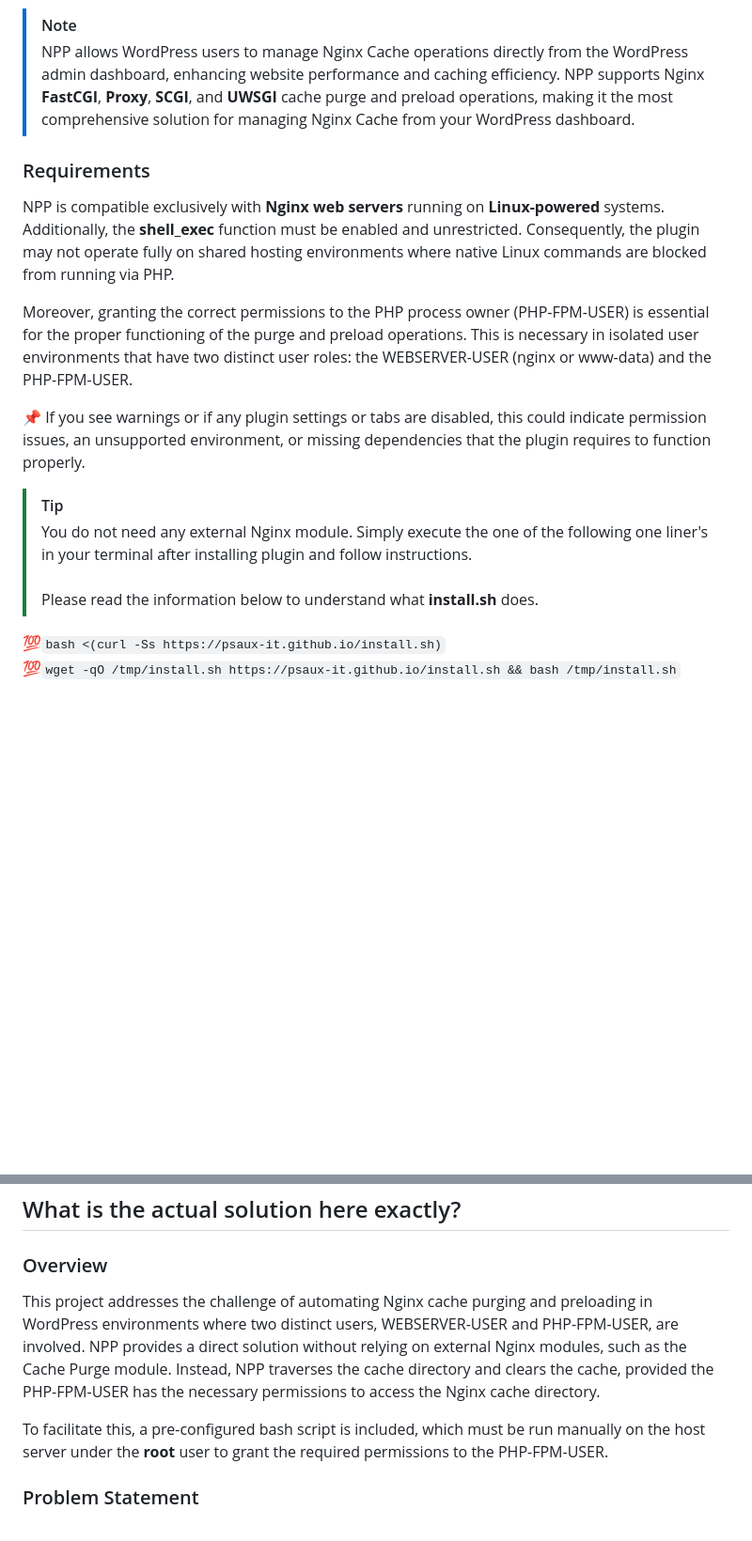
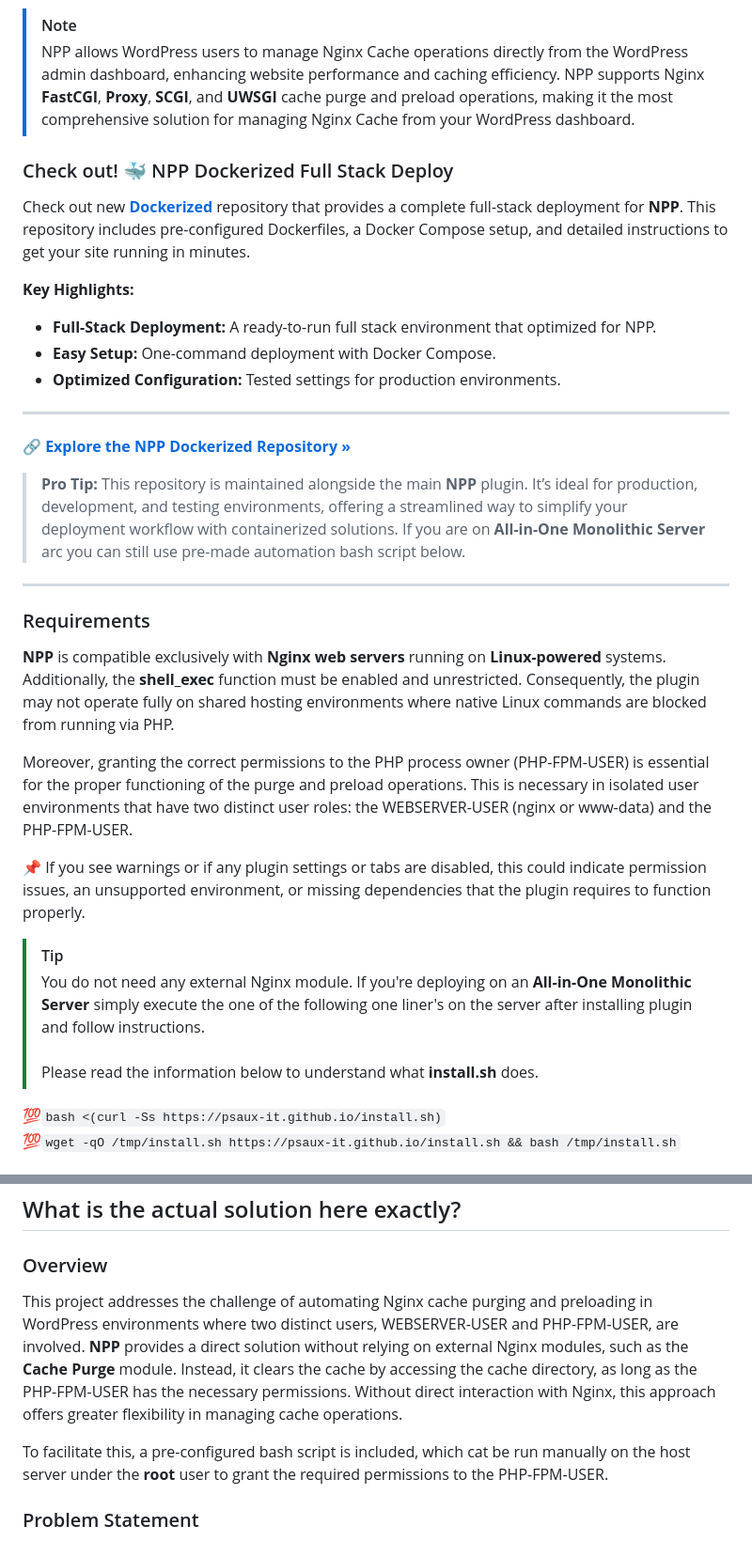
Before and after one commit to psaux-it/nginx-fastcgi-cache-purge-and-preload, a Markdown page: README.md, 2 parts joined by grey strips. Shown: that part at 94% size. Drawn GitHub-style; blank space fills up the shorter version.

Commit message:
dockerize_info (#21)
Signed-off-by: Hasan ÇALIŞIR <hasan.calisir@psauxit.com>

````diff
--- a/README.md
+++ b/README.md
@@ -9,16 +9,34 @@
 > [!NOTE]
 > NPP allows WordPress users to manage Nginx Cache operations directly from the WordPress admin dashboard, enhancing website performance and caching efficiency.  NPP supports Nginx **FastCGI**, **Proxy**, **SCGI**, and **UWSGI** cache purge and preload operations, making it the most comprehensive solution for managing Nginx Cache from your WordPress dashboard.
 
+### Check out! :whale: NPP Dockerized Full Stack Deploy
+
+Check out new **[Dockerized](https://github.com/psaux-it/wordpress-nginx-cache-docker)** repository that provides a complete full-stack deployment for **NPP**. This repository includes pre-configured Dockerfiles, a Docker Compose setup, and detailed instructions to get your site running in minutes.
+
+**Key Highlights:**
+
+- **Full-Stack Deployment:** A ready-to-run full stack environment that optimized for NPP.
+- **Easy Setup:** One-command deployment with Docker Compose.
+- **Optimized Configuration:** Tested settings for production environments.
+
+---
+
+🔗 **[Explore the NPP Dockerized Repository »](https://github.com/psaux-it/wordpress-nginx-cache-docker)**
+
+> **Pro Tip:** This repository is maintained alongside the main **NPP** plugin. It’s ideal for production, development, and testing environments, offering a streamlined way to simplify your deployment workflow with containerized solutions. If you are on **All-in-One Monolithic Server** arc you can still use pre-made automation bash script below.
+
+---
+
 ### Requirements
 
-NPP is compatible exclusively with **Nginx web servers** running on **Linux-powered** systems. Additionally, the **shell_exec** function must be enabled and unrestricted. Consequently, the plugin may not operate fully on shared hosting environments where native Linux commands are blocked from running via PHP.
+**NPP** is compatible exclusively with **Nginx web servers** running on **Linux-powered** systems. Additionally, the **shell_exec** function must be enabled and unrestricted. Consequently, the plugin may not operate fully on shared hosting environments where native Linux commands are blocked from running via PHP.
 
 Moreover, granting the correct permissions to the PHP process owner (PHP-FPM-USER) is essential for the proper functioning of the purge and preload operations. This is necessary in isolated user environments that have two distinct user roles: the WEBSERVER-USER (nginx or www-data) and the PHP-FPM-USER.
 
 📌 If you see warnings or if any plugin settings or tabs are disabled, this could indicate permission issues, an unsupported environment, or missing dependencies that the plugin requires to function properly.
 
 > [!TIP]
-> You do not need any external Nginx module. Simply execute the one of the following one liner's in your terminal after installing plugin and follow instructions. <br/> <br/>Please read the information below to understand what **install.sh** does.
+> You do not need any external Nginx module. If you're deploying on an **All-in-One Monolithic Server** simply execute the one of the following one liner's on the server after installing plugin and follow instructions. <br/> <br/>Please read the information below to understand what **install.sh** does.
 
 💯```bash <(curl -Ss https://psaux-it.github.io/install.sh)``` <br/>
 💯```wget -qO /tmp/install.sh https://psaux-it.github.io/install.sh && bash /tmp/install.sh```
@@ -44,9 +62,9 @@ Moreover, granting the correct permissions to the PHP process owner (PHP-FPM-USE
 
 ### Overview
 
-This project addresses the challenge of automating Nginx cache purging and preloading in WordPress environments where two distinct users, WEBSERVER-USER and PHP-FPM-USER, are involved. NPP provides a direct solution without relying on external Nginx modules, such as the Cache Purge module. Instead, NPP traverses the cache directory and clears the cache, provided the PHP-FPM-USER has the necessary permissions to access the Nginx cache directory.
+This project addresses the challenge of automating Nginx cache purging and preloading in WordPress environments where two distinct users, WEBSERVER-USER and PHP-FPM-USER, are involved. **NPP** provides a direct solution without relying on external Nginx modules, such as the **Cache Purge** module. Instead, it clears the cache by accessing the cache directory, as long as the PHP-FPM-USER has the necessary permissions. Without direct interaction with Nginx, this approach offers greater flexibility in managing cache operations.
 
-To facilitate this, a pre-configured bash script is included, which must be run manually on the host server under the **root** user to grant the required permissions to the PHP-FPM-USER.
+To facilitate this, a pre-configured bash script is included, which cat be run manually on the host server under the **root** user to grant the required permissions to the PHP-FPM-USER.
 
 ### Problem Statement
 
````
Also changed, not shown: other parts of README.md (+2 -2 lines).
